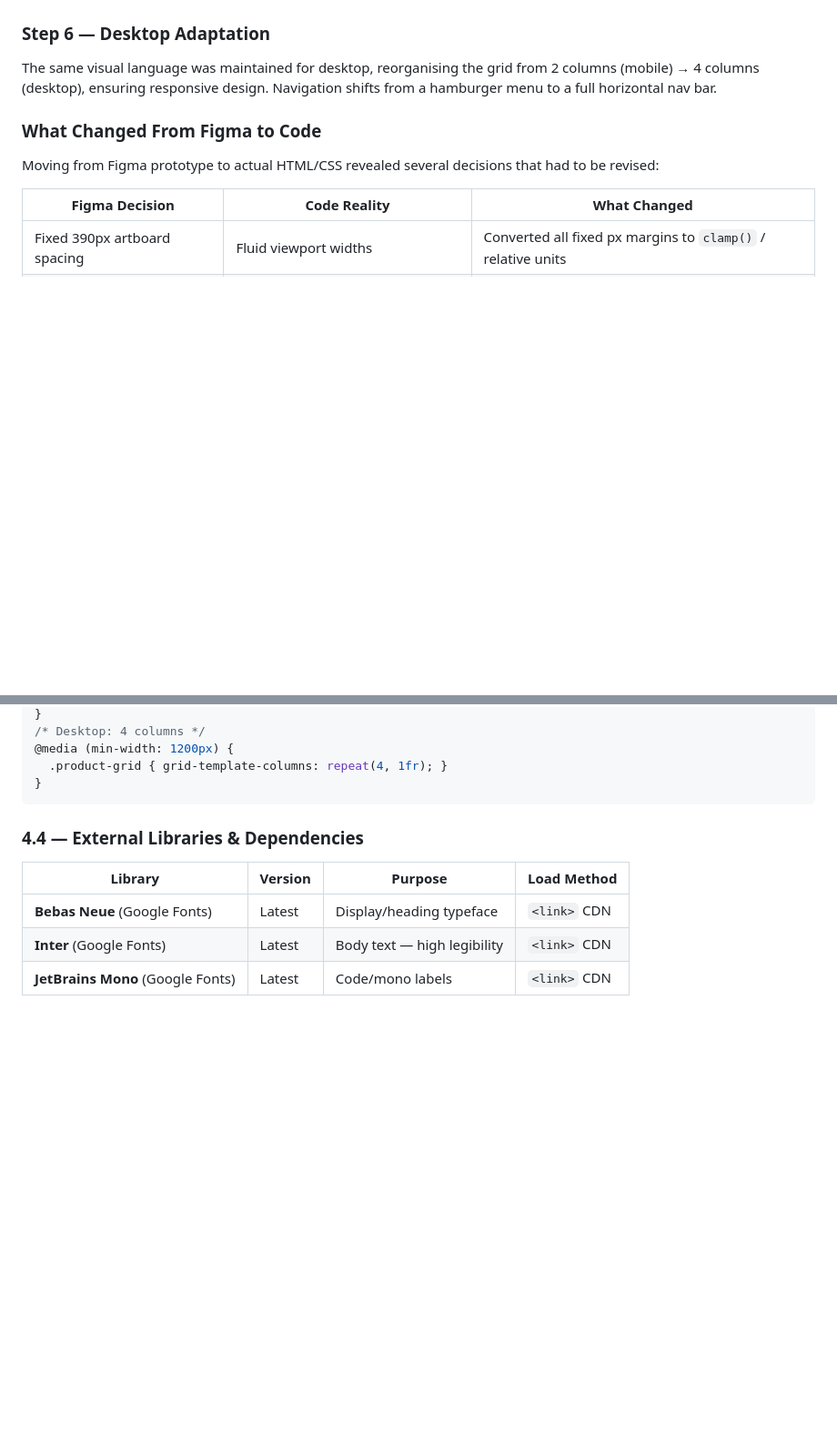
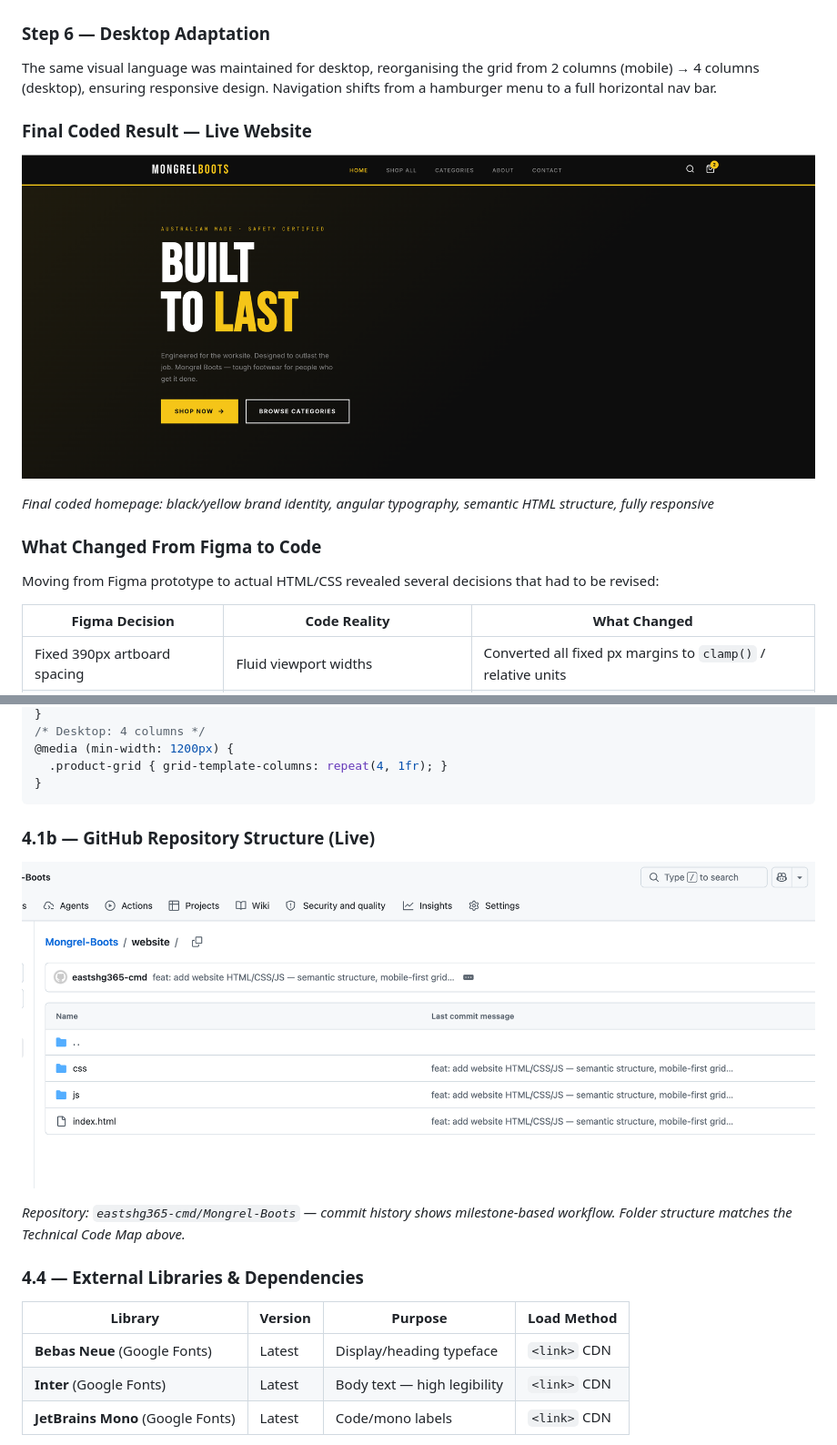
Before and after one commit to eastshg365-cmd/Mongrel-Boots, a Markdown page: report/report_3B.md, 2 parts joined by grey strips. Shown at 91% size. Rendered like a GitHub page; pictures changed too: report/github_repo.png (added), report/website_homepage.png (added); blank space fills up the shorter version.

Commit message:
docs: insert website homepage + GitHub repo screenshots into report

````diff
--- a/report/report_3B.md
+++ b/report/report_3B.md
@@ -122,6 +122,12 @@ The first interactive prototype revealed five critical usability failures during
 
 The same visual language was maintained for desktop, reorganising the grid from 2 columns (mobile) → 4 columns (desktop), ensuring responsive design. Navigation shifts from a hamburger menu to a full horizontal nav bar.
 
+### Final Coded Result — Live Website
+
+![Mongrel Boots redesigned website homepage — Built to Last hero section](website_homepage.png)
+
+*Final coded homepage: black/yellow brand identity, angular typography, semantic HTML structure, fully responsive*
+
 ### What Changed From Figma to Code
 
 Moving from Figma prototype to actual HTML/CSS revealed several decisions that had to be revised:
@@ -193,6 +199,12 @@ mongrel-boots/
   .product-grid { grid-template-columns: repeat(4, 1fr); }
 }
 ```
+
+### 4.1b — GitHub Repository Structure (Live)
+
+![GitHub repository showing website folder with css/, js/, index.html](github_repo.png)
+
+*Repository: `eastshg365-cmd/Mongrel-Boots` — commit history shows milestone-based workflow. Folder structure matches the Technical Code Map above.*
 
 ### 4.4 — External Libraries & Dependencies
 
````
